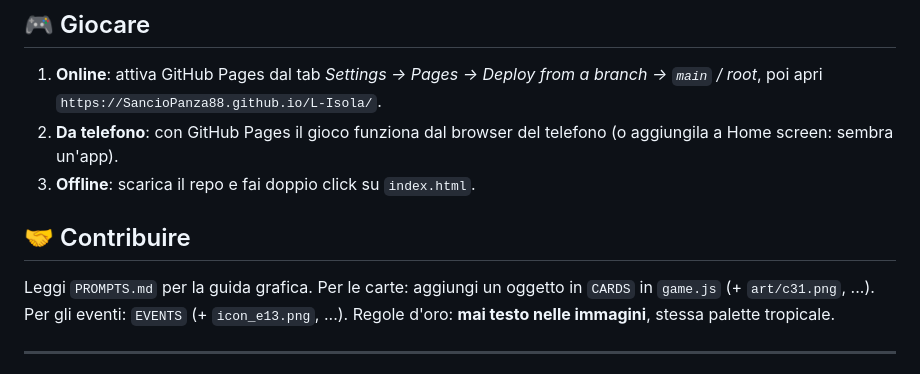
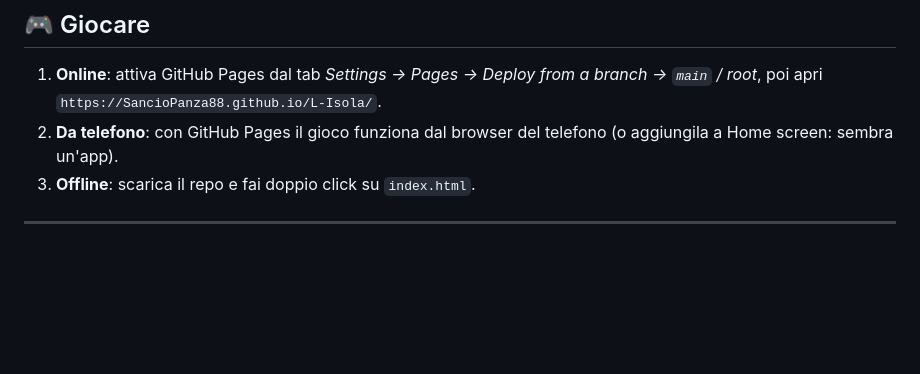
Before and after one commit to SancioPanza88/L-Isola, a Markdown page: README.md, the part around the change. Rendered like a GitHub page; blank space fills up the shorter version.

```diff
--- a/README.md
+++ b/README.md
@@ -232,9 +232,6 @@ L-Isola/
 2. **Da telefono**: con GitHub Pages il gioco funziona dal browser del telefono (o aggiungila a Home screen: sembra un'app).
 3. **Offline**: scarica il repo e fai doppio click su `index.html`.
 
-## 🤝 Contribuire
-
-Leggi `PROMPTS.md` per la guida grafica. Per le carte: aggiungi un oggetto in `CARDS` in `game.js` (+ `art/c31.png`, ...). Per gli eventi: `EVENTS` (+ `icon_e13.png`, ...). Regole d'oro: **mai testo nelle immagini**, stessa palette tropicale.
 
 ---
 
```
